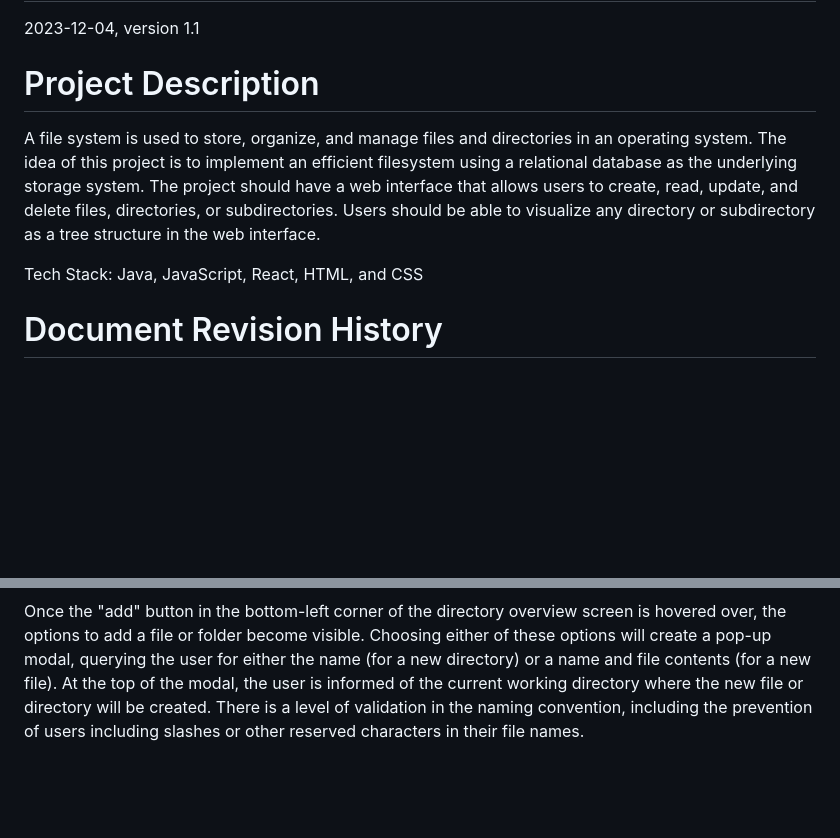
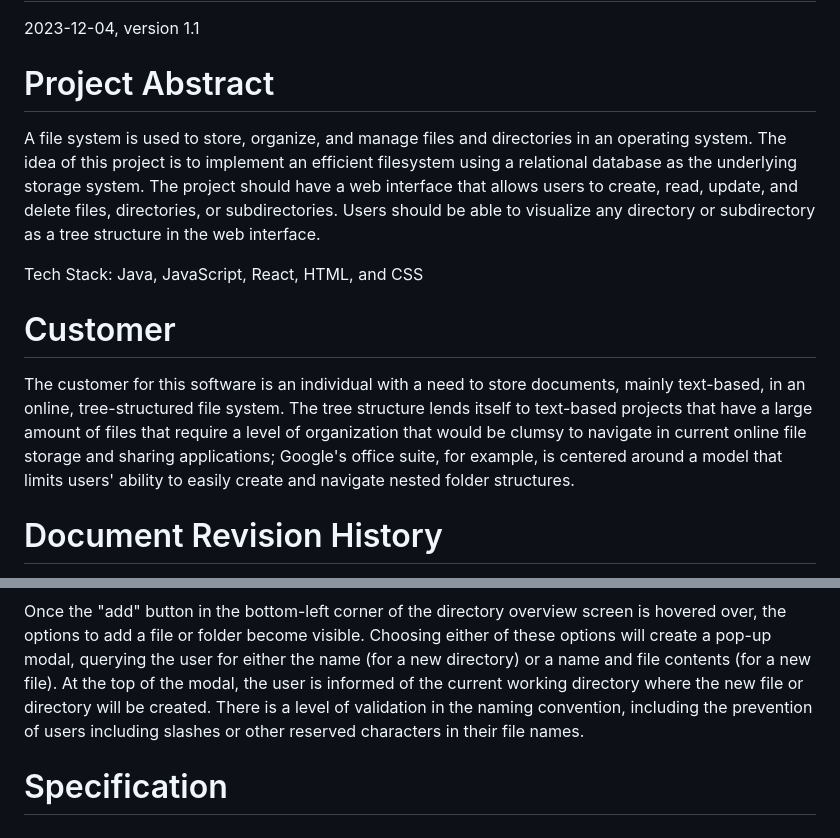
Before and after one commit to rjkelly4/mySQLFileSystem, a Markdown page: docs/Reqs_and_Specs.md, 2 parts joined by grey strips. Rendered like a GitHub page; blank space fills up the shorter version.

Commit message:
Add Customer section

```diff
--- a/docs/Reqs_and_Specs.md
+++ b/docs/Reqs_and_Specs.md
@@ -2,7 +2,7 @@
 
 2023-12-04, version 1.1
 
-# Project Description
+# Project Abstract
 
 A file system is used to store, organize, and manage files and directories in an
 operating system. The idea of this project is to implement an efficient
@@ -13,6 +13,18 @@ visualize any directory or subdirectory as a tree structure in the web
 interface.
 
 Tech Stack: Java, JavaScript, React, HTML, and CSS
+
+# Customer
+
+The customer for this software is an individual with a need to store
+documents, mainly text-based, in an online, tree-structured file system. The
+tree structure lends itself to text-based projects that have a large amount
+of files that require a level of organization that would be clumsy to
+navigate in current online file storage and sharing applications;
+Google's office suite, for example, is centered around a model that
+limits users' ability to easily create and navigate nested folder structures.
+
+
 
 # Document Revision History
 
@@ -214,3 +226,6 @@ a new file). At the top of the modal, the user is informed of the current
 working directory where the new file or directory will be created. There is a
 level of validation in the naming convention, including the prevention of users
 including slashes or other reserved characters in their file names.
+
+
+# Specification
```
Also changed, not shown: docs/images/dia1.png (added), docs/images/dia2.png (added).
